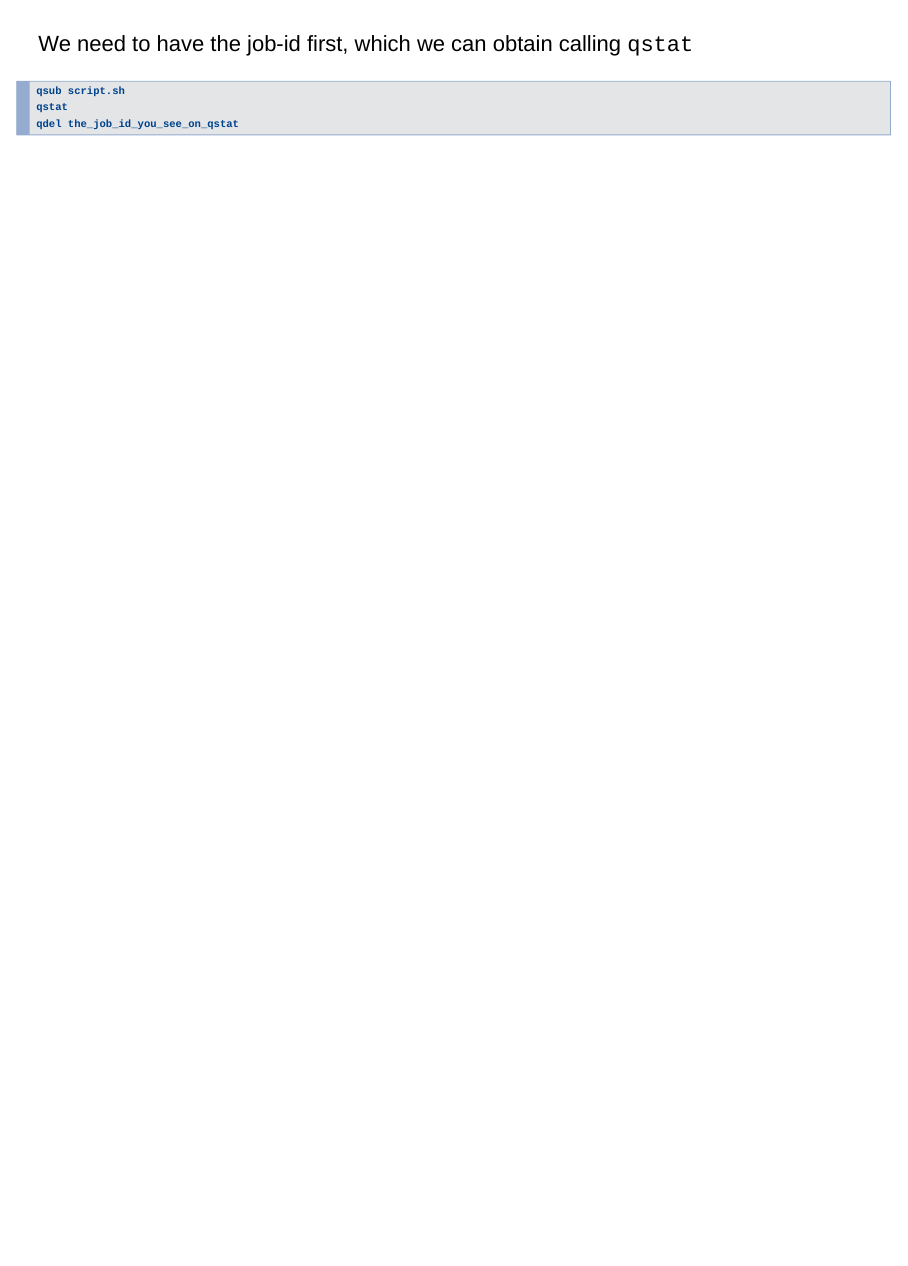
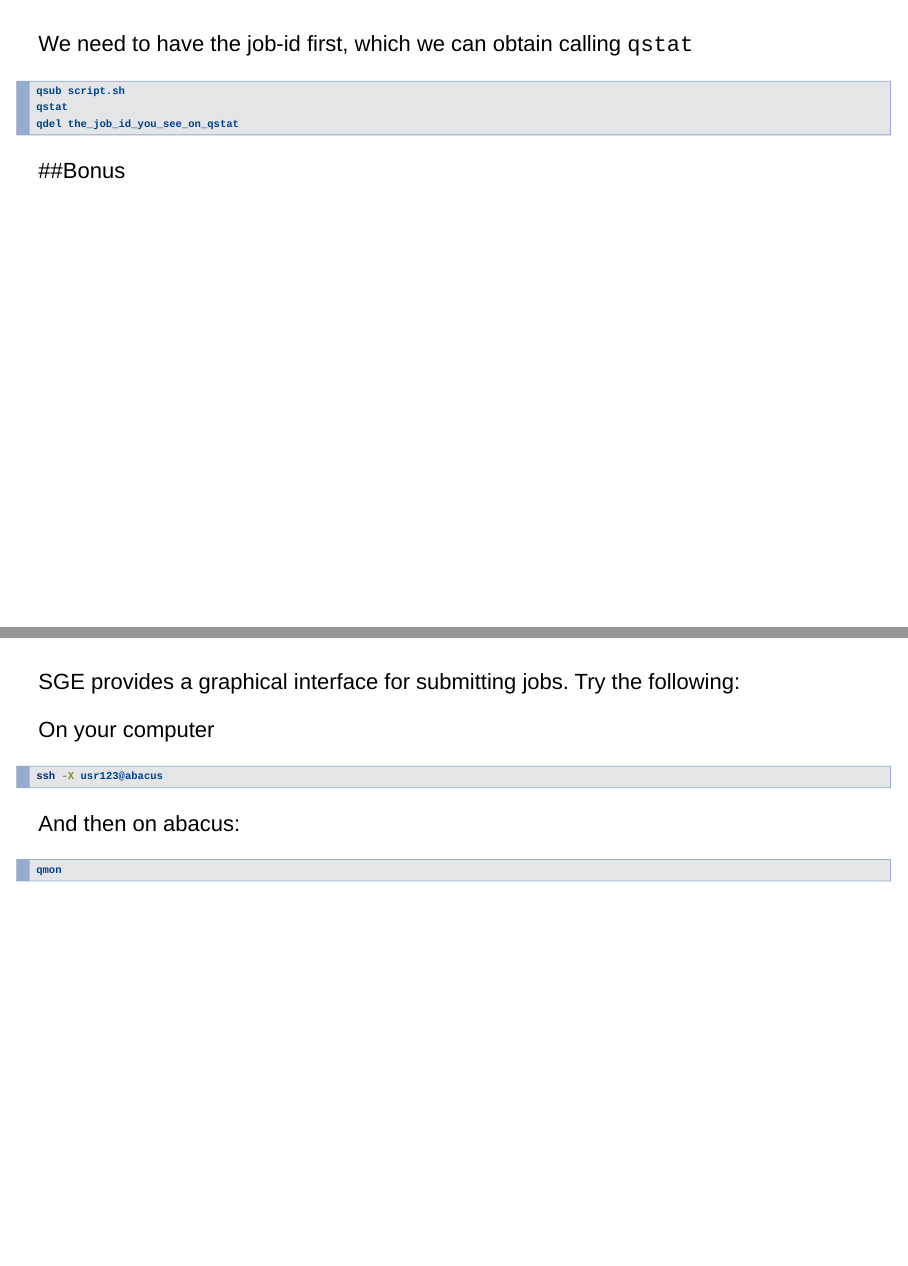
Before and after one commit to efcaguab/sge-workshop, an R Markdown document (slides-part2.Rmd): page 28 of 28 before the commit and pages 28 and 29 of 29 after it, the two joined at a grey line. Rendered offline with R 4.5, knitr and Pandoc, with nearby package versions; drawn as Slidy slides in place of the format the file asks for.

Commit message:
Bonus slide

````diff
--- a/slides-part2.Rmd
+++ b/slides-part2.Rmd
@@ -173,3 +173,18 @@ qsub script.sh
 qstat
 qdel the_job_id_you_see_on_qstat
 ```
+
+##Bonus
+
+##
+SGE provides a graphical interface for submitting jobs. Try the following:
+
+On your computer
+```{bash, eval = F}
+ssh -X usr123@abacus
+```
+
+And then on abacus:
+```{bash, eval = F}
+qmon
+```
````
